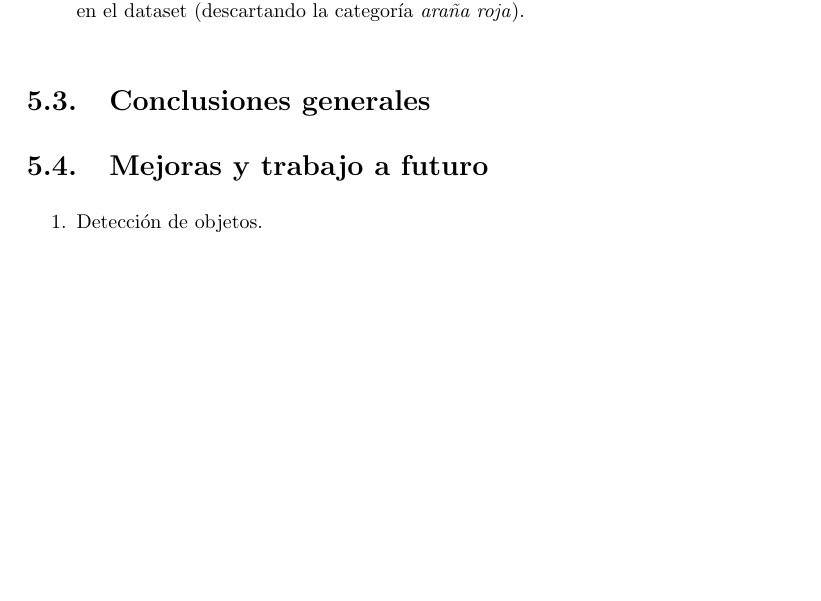
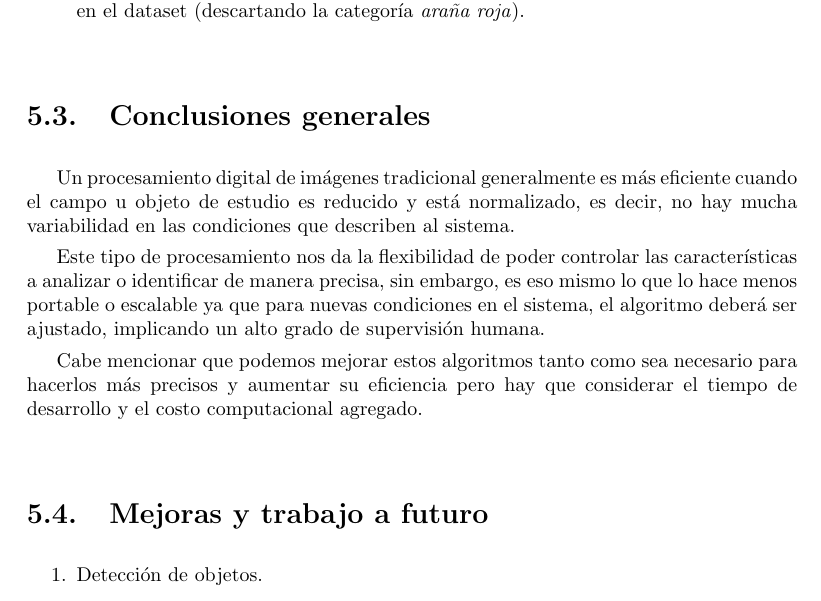
Before and after one commit to LindermanDgz/coffee-leaves-classification, a LaTeX book (docs/src/CoffeeLeavesClassification.tex, which reads docs/src/Conclusions.tex): part of page 44 of 50, cut so that both start at the same text, the shorter picture padded with empty space. Compiled offline with pdfLaTeX.

Commit message:
Add general conclusions

```diff
--- a/docs/src/Conclusions.tex
+++ b/docs/src/Conclusions.tex
@@ -120,6 +120,11 @@ No puede suceder que la clasificación de una hoja sea marcada como saludable mi
 \end{enumerate}
 
 \section{Conclusiones generales}
+Un procesamiento digital de imágenes tradicional generalmente es más eficiente cuando el campo u objeto de estudio es reducido y está normalizado, es decir, no hay mucha variabilidad en las condiciones que describen al sistema.
+
+Este tipo de procesamiento nos da la flexibilidad de poder controlar las características a analizar o identificar de manera precisa, sin embargo, es eso mismo lo que lo hace menos portable o escalable ya que para nuevas condiciones en el sistema, el algoritmo deberá ser ajustado, implicando un alto grado de supervisión humana.
+
+Cabe mencionar que podemos mejorar estos algoritmos tanto como sea necesario para hacerlos más precisos y aumentar su eficiencia pero hay que considerar el tiempo de desarrollo y el costo computacional agregado.
 
 \section{Mejoras y trabajo a futuro}
 
```
Also changed, not shown: docs/CoffeeLeavesClassification.pdf.
